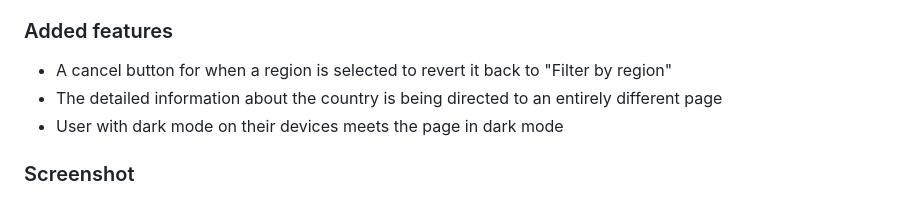
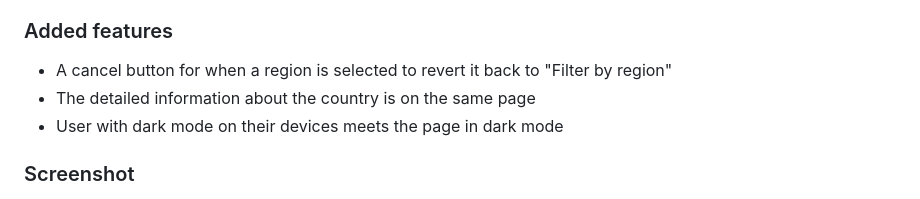
Before and after one commit to Mclakez/Rest-countries-API-website, a Markdown page: README.md, the part around the change. Drawn GitHub-style.

Commit message:
Update README to reflect changes in country info display

```diff
--- a/README.md
+++ b/README.md
@@ -34,7 +34,7 @@ Users should be able to:
 
 ### Added features
 - A cancel button for when a region is selected to revert it back to "Filter by region"
-- The detailed information about the country is being directed to an entirely different page
+- The detailed information about the country is on the same page
 - User with dark mode on their devices meets the page in dark mode
 
 ### Screenshot
```
